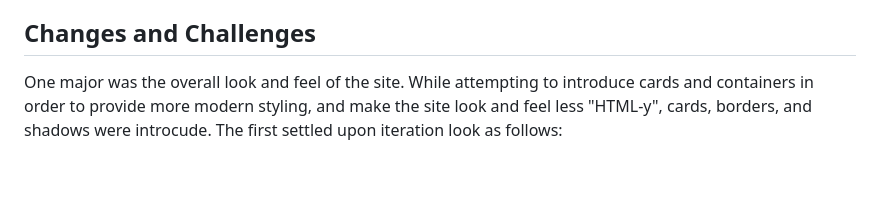
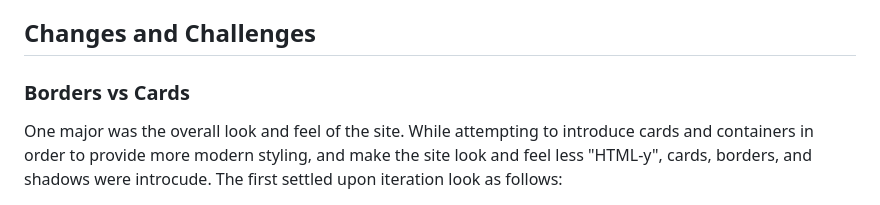
Before and after one commit to laskinner/geodyssay-labs-landing, a Markdown page: README.md, the part around one of its changes. GitHub-like rendering; blank space fills up the shorter version.

```diff
--- a/README.md
+++ b/README.md
@@ -66,6 +66,7 @@
 The keywords chosen for the landing are based on generally accepted suggestions for SEO marketing. A health mix of broad, specific, and long-tail keywords are used. They were generated by Bard after providing it the full company business plan.
 
 ## Changes and Challenges
+### Borders vs Cards
 One major was the overall look and feel of the site. While attempting to introduce cards and containers in order to provide more modern styling, and make the site look and feel less "HTML-y", cards, borders, and shadows were introcude. The first settled upon iteration look as follows:
 
 
```
Also changed, not shown: other parts of README.md (+7 -0 lines).
